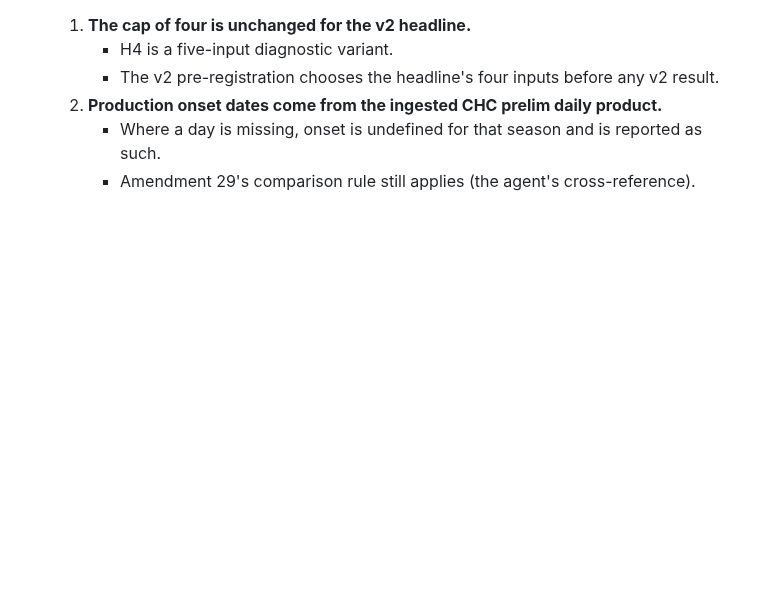
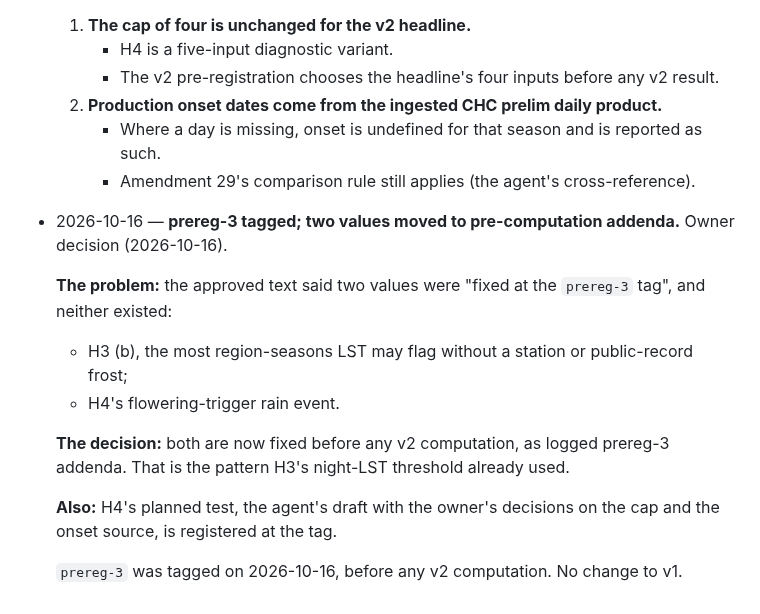
Before and after one commit to Austin-Krawczyk/brazil-arabica-index, a Markdown page: SPEC_CHANGELOG.md, the part around the change. GitHub-like rendering; blank space fills up the shorter version.

Commit message:
prereg-3: H3(b) false-alarm number and H4 rain-event definition fixed before any v2 computation, as logged addenda (owner)
Co-Authored-By: Claude Opus 5.5 <noreply@anthropic.com>

```diff
--- a/SPEC_CHANGELOG.md
+++ b/SPEC_CHANGELOG.md
@@ -1217,3 +1217,19 @@ Every change to scope, dated, with the reason. Newest at the bottom.
   2. **Production onset dates come from the ingested CHC prelim daily product.**
      - Where a day is missing, onset is undefined for that season and is reported as such.
      - Amendment 29's comparison rule still applies (the agent's cross-reference).
+
+- 2026-10-16 — **prereg-3 tagged; two values moved to pre-computation addenda.** Owner decision
+  (2026-10-16).
+
+  **The problem:** the approved text said two values were "fixed at the `prereg-3` tag", and
+  neither existed:
+  - H3 (b), the most region-seasons LST may flag without a station or public-record frost;
+  - H4's flowering-trigger rain event.
+
+  **The decision:** both are now fixed before any v2 computation, as logged prereg-3 addenda. That
+  is the pattern H3's night-LST threshold already used.
+
+  **Also:** H4's planned test, the agent's draft with the owner's decisions on the cap and the
+  onset source, is registered at the tag.
+
+  `prereg-3` was tagged on 2026-10-16, before any v2 computation. No change to v1.
```
Also changed, not shown: docs/preregistration.md (+9 -5 lines).
